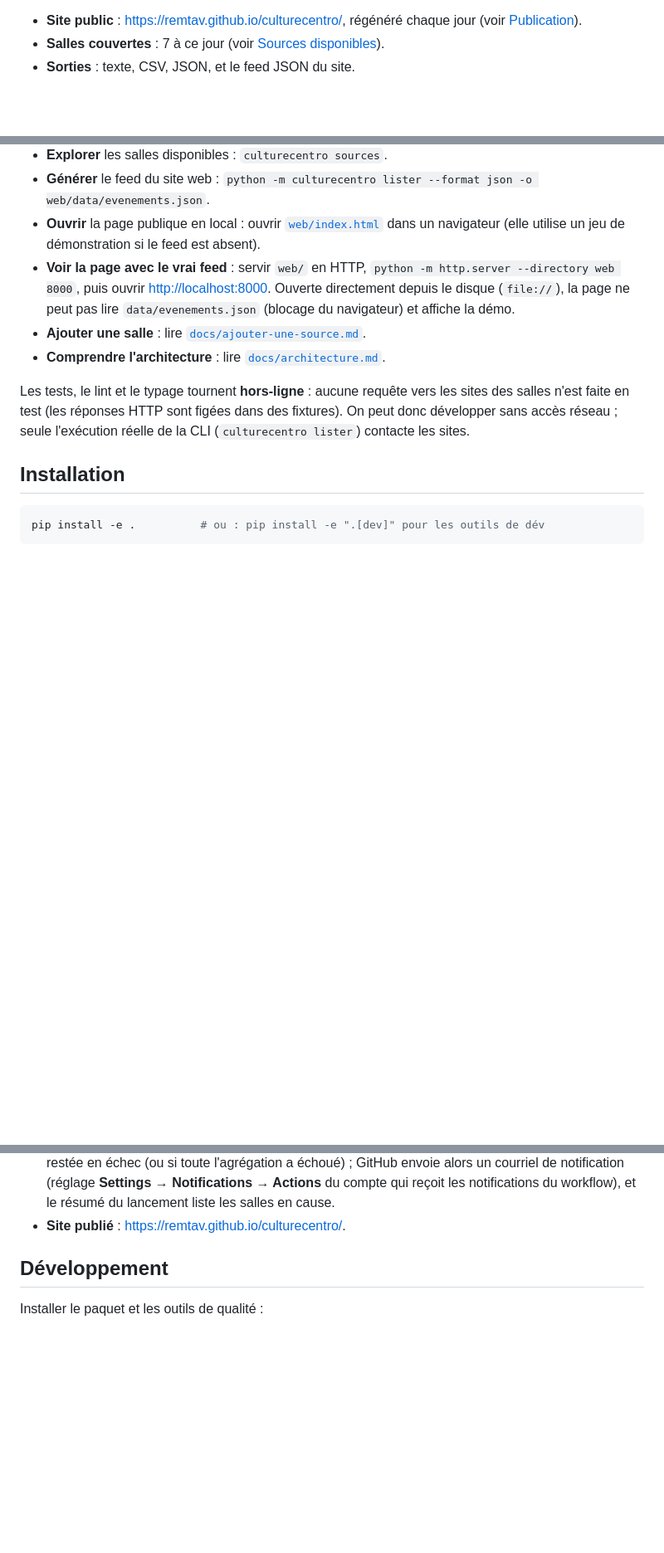
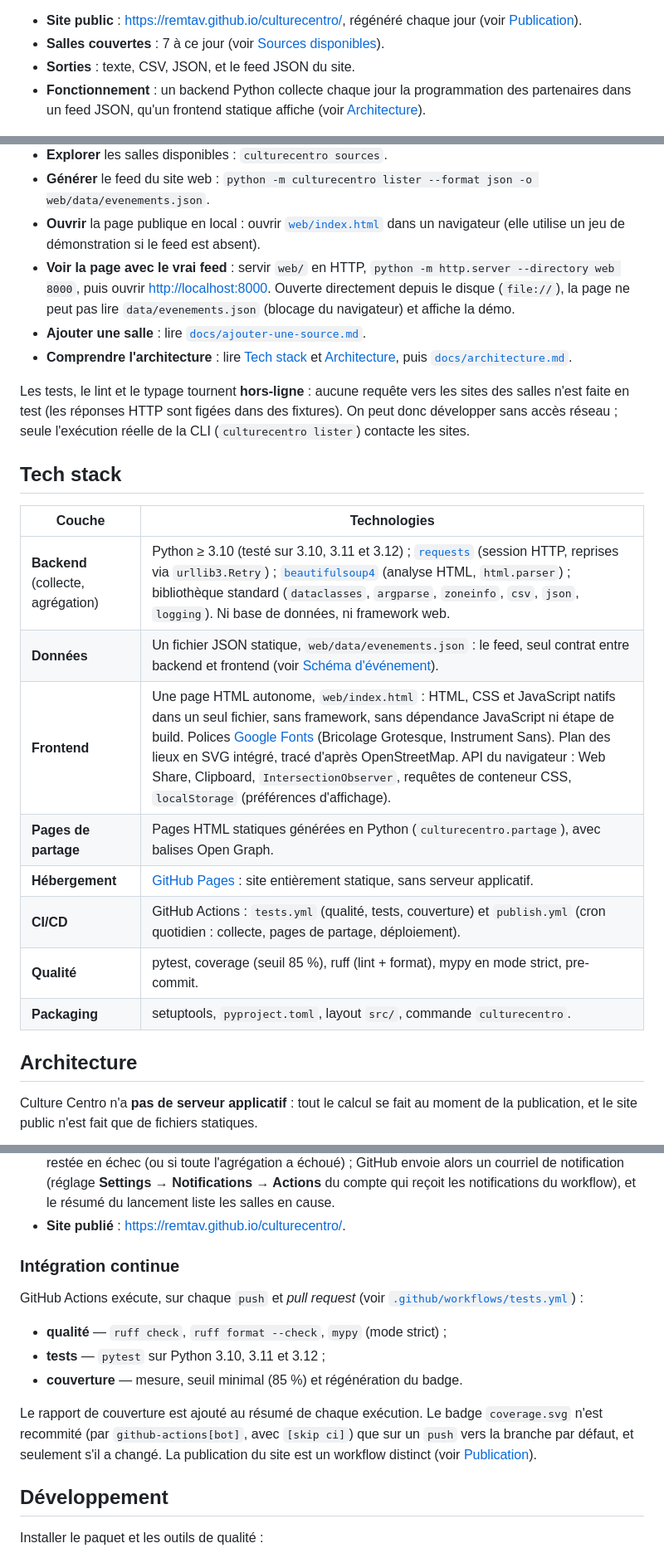
Before and after one commit to remtav/culturecentro, a Markdown page: README.md, 3 parts joined by grey strips. Shown at 83% size. Rendered like a GitHub page; blank space fills up the shorter version.

````diff
--- a/README.md
+++ b/README.md
@@ -13,6 +13,9 @@ organismes culturels du **centre-ville de Sherbrooke**.
   jour (voir [Publication](#publication-github-pages)).
 - **Salles couvertes** : 7 à ce jour (voir [Sources disponibles](#sources-disponibles)).
 - **Sorties** : texte, CSV, JSON, et le feed JSON du site.
+- **Fonctionnement** : un backend Python collecte chaque jour la programmation
+  des partenaires dans un feed JSON, qu'un frontend statique affiche (voir
+  [Architecture](#architecture)).
 
 [![Page publique de Culture Centro : filtres par discipline, période et partenaire, bande « En ce moment » et liste datée](docs/img/apercu.png)](https://remtav.github.io/culturecentro/)
 
@@ -97,14 +98,30 @@ Points de repère pour la suite :
   page ne peut pas lire `data/evenements.json` (blocage du navigateur) et
   affiche la démo.
 - **Ajouter une salle** : lire [`docs/ajouter-une-source.md`](docs/ajouter-une-source.md).
-- **Comprendre l'architecture** : lire [`docs/architecture.md`](docs/architecture.md).
+- **Comprendre l'architecture** : lire [Tech stack](#tech-stack) et
+  [Architecture](#architecture), puis [`docs/architecture.md`](docs/architecture.md).
 
 Les tests, le lint et le typage tournent **hors-ligne** : aucune requête vers
 les sites des salles n'est faite en test (les réponses HTTP sont figées dans des
 fixtures). On peut donc développer sans accès réseau ; seule l'exécution réelle
 de la CLI (`culturecentro lister`) contacte les sites.
 
-## Installation
+## Tech stack
 
-```bash
-pip install -e .          # ou : pip install -e ".[dev]" pour les outils de dév
+| Couche | Technologies |
+| --- | --- |
+| **Backend** (collecte, agrégation) | Python ≥ 3.10 (testé sur 3.10, 3.11 et 3.12) ; [`requests`](https://requests.readthedocs.io/) (session HTTP, reprises via `urllib3.Retry`) ; [`beautifulsoup4`](https://www.crummy.com/software/BeautifulSoup/) (analyse HTML, `html.parser`) ; bibliothèque standard (`dataclasses`, `argparse`, `zoneinfo`, `csv`, `json`, `logging`). Ni base de données, ni framework web. |
+| **Données** | Un fichier JSON statique, `web/data/evenements.json` : le feed, seul contrat entre backend et frontend (voir [Schéma d'événement](#schéma-dévénement)). |
+| **Frontend** | Une page HTML autonome, `web/index.html` : HTML, CSS et JavaScript natifs dans un seul fichier, sans framework, sans dépendance JavaScript ni étape de build. Polices [Google Fonts](https://fonts.google.com/) (Bricolage Grotesque, Instrument Sans). Plan des lieux en SVG intégré, tracé d'après OpenStreetMap. API du navigateur : Web Share, Clipboard, `IntersectionObserver`, requêtes de conteneur CSS, `localStorage` (préférences d'affichage). |
+| **Pages de partage** | Pages HTML statiques générées en Python (`culturecentro.partage`), avec balises Open Graph. |
+| **Hébergement** | [GitHub Pages](https://pages.github.com/) : site entièrement statique, sans serveur applicatif. |
+| **CI/CD** | GitHub Actions : `tests.yml` (qualité, tests, couverture) et `publish.yml` (cron quotidien : collecte, pages de partage, déploiement). |
+| **Qualité** | pytest, coverage (seuil 85 %), ruff (lint + format), mypy en mode strict, pre-commit. |
+| **Packaging** | setuptools, `pyproject.toml`, layout `src/`, commande `culturecentro`. |
+
+## Architecture
+
+Culture Centro n'a **pas de serveur applicatif** : tout le calcul se fait au
+moment de la publication, et le site public n'est fait que de fichiers
+statiques.
+
@@ -643,6 +740,21 @@ Précisions :
   notifications du workflow), et le résumé du lancement liste les salles en
   cause.
 - **Site publié** : <https://remtav.github.io/culturecentro/>.
+
+### Intégration continue
+
+GitHub Actions exécute, sur chaque `push` et *pull request*
+(voir [`.github/workflows/tests.yml`](.github/workflows/tests.yml)) :
+
+- **qualité** — `ruff check`, `ruff format --check`, `mypy` (mode strict) ;
+- **tests** — `pytest` sur Python 3.10, 3.11 et 3.12 ;
+- **couverture** — mesure, seuil minimal (85 %) et régénération du badge.
+
+Le rapport de couverture est ajouté au résumé de chaque exécution. Le badge
+`coverage.svg` n'est recommité (par `github-actions[bot]`, avec `[skip ci]`)
+que sur un `push` vers la branche par défaut, et seulement s'il a changé. La
+publication du site est un workflow distinct (voir
+[Publication](#publication-github-pages)).
 
 ## Développement
 
````
Also changed, not shown: other parts of README.md (+166 -103 lines).
